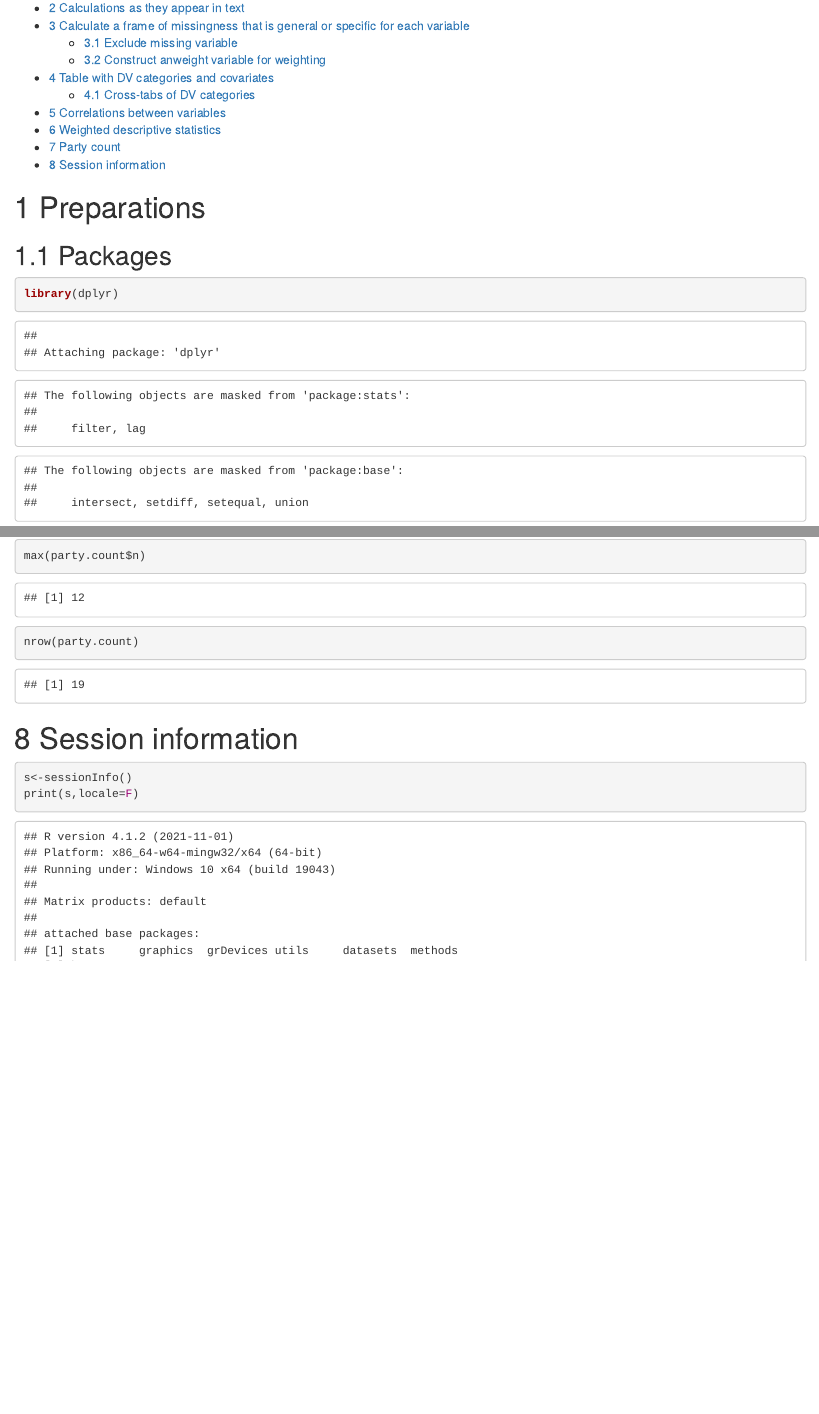
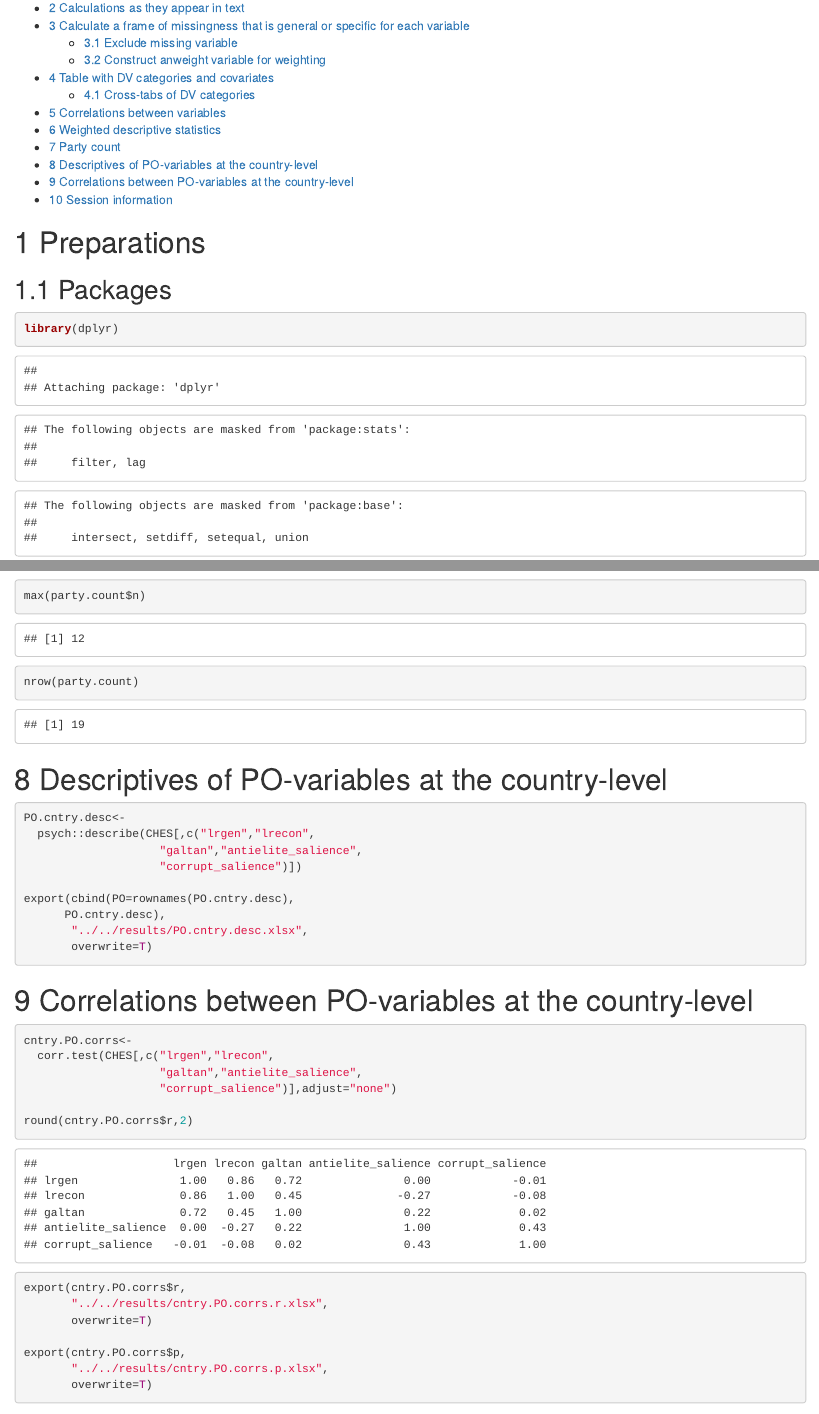
Before and after one commit to vjilmari/politicized_medicine, an R Markdown document (script/analysis/Descriptive_statistics.Rmd): the page in a window 1100 px wide, from 230 px down, and a second part further down, joined at a grey line. The pictures show the output file script/analysis/Descriptive_statistics.html that the author committed with the source, opened offline.

Commit message:
Add PO-correlations at CHES-level

````diff
--- a/script/analysis/Descriptive_statistics.Rmd
+++ b/script/analysis/Descriptive_statistics.Rmd
@@ -474,6 +474,40 @@ nrow(party.count)
 
 ```
 
+# Descriptives of PO-variables at the country-level
+
+```{r}
+PO.cntry.desc<-
+  psych::describe(CHES[,c("lrgen","lrecon",
+                    "galtan","antielite_salience",
+                    "corrupt_salience")])
+
+export(cbind(PO=rownames(PO.cntry.desc),
+      PO.cntry.desc),
+       "../../results/PO.cntry.desc.xlsx",
+       overwrite=T)
+
+```
+
+# Correlations between PO-variables at the country-level
+
+```{r}
+cntry.PO.corrs<-
+  corr.test(CHES[,c("lrgen","lrecon",
+                    "galtan","antielite_salience",
+                    "corrupt_salience")],adjust="none")
+
+round(cntry.PO.corrs$r,2)
+
+export(cntry.PO.corrs$r,
+       "../../results/cntry.PO.corrs.r.xlsx",
+       overwrite=T)
+
+export(cntry.PO.corrs$p,
+       "../../results/cntry.PO.corrs.p.xlsx",
+       overwrite=T)
+```
+
 # Session information
 
 ```{r}
````
Also changed, not shown: script/analysis/Descriptive_statistics.R (+51 -17 lines), results/CHES.PO.corrs.p.xlsx (added), results/CHES.PO.corrs.r.xlsx (added), results/PO.CHES.desc.xlsx (added), results/cors.pearson.r.xlsx, results/cors.spearman.r.xlsx, results/cors.weighted.pearson.r.p.xlsx, results/cors.weighted.pearson.r.xlsx, results/desc.tbl.wt.xlsx, script/analysis/Descriptive_statistics.html, script/analysis/Descriptive_statistics.md.
